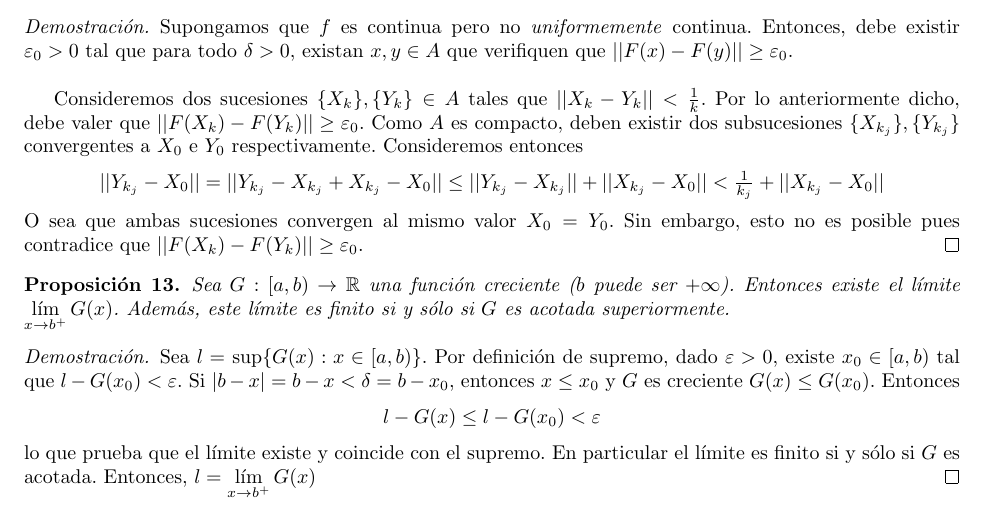
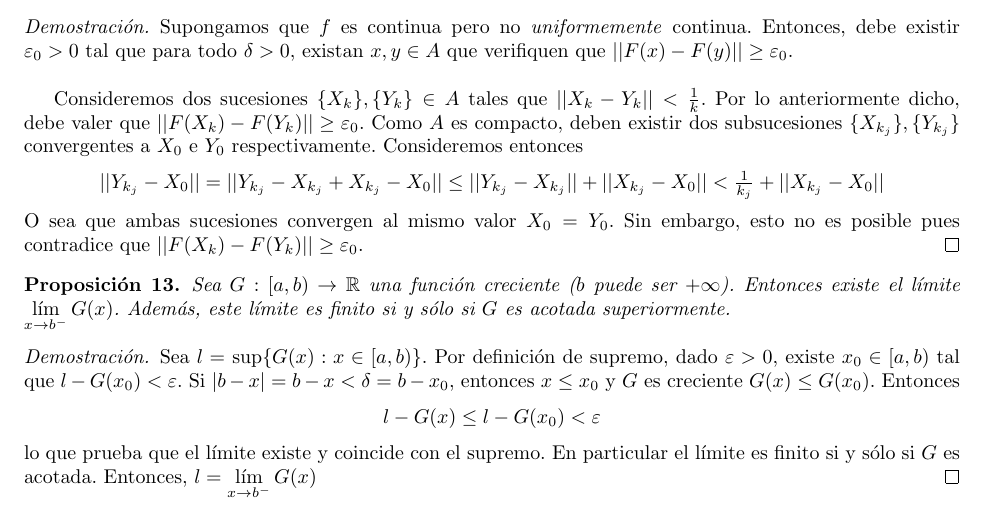
Before and after one commit to alvare/Analisis-ApunteFinal-jsackmann, a LaTeX document (Analisis.tex): part of page 6 of 27, cut so that both start at the same text. Compiled offline with pdfLaTeX.

Commit message:
La proposicion 13 vale para el limite por izquierda, no por derecha.

```diff
--- a/Analisis.tex
+++ b/Analisis.tex
@@ -273,14 +273,14 @@
 \end{prop}
 
 \begin{prop}
-	Sea $G:[a,b)\to\R$ una función creciente ($b$ puede ser $+\infty$). Entonces existe el límite $\displaystyle \lim_{x\to b^+}G(x)$. Además, este límite es finito si y sólo si $G$ es acotada superiormente.
+	Sea $G:[a,b)\to\R$ una función creciente ($b$ puede ser $+\infty$). Entonces existe el límite $\displaystyle \lim_{x\to b^-}G(x)$. Además, este límite es finito si y sólo si $G$ es acotada superiormente.
 	\begin{proof}
 		Sea $l=$ sup$\{G(x):x\in[a,b)\}$. Por definición de supremo, dado $\e>0$, existe $x_0 \in [a,b)$ tal que $l-G(x_0) < \e$. Si $|b-x| = b - x < \delta = b-x_0$, entonces $x\leq x_0$ y $G$ es creciente $G(x) \leq G(x_0)$. Entonces
 		\begin{center}
 			$l-G(x) \leq l-G(x_0) < \e$
 		\end{center}
 		lo que prueba que el límite existe y coincide con el supremo. En particular el límite es finito si y sólo si $G$ es acotada.
-		Entonces, $\displaystyle l=\lim_{x\to b^+}G(x)$
+		Entonces, $\displaystyle l=\lim_{x\to b^-}G(x)$
 	\end{proof}
 \end{prop}
 
```
Also changed, not shown: Analisis.pdf.
